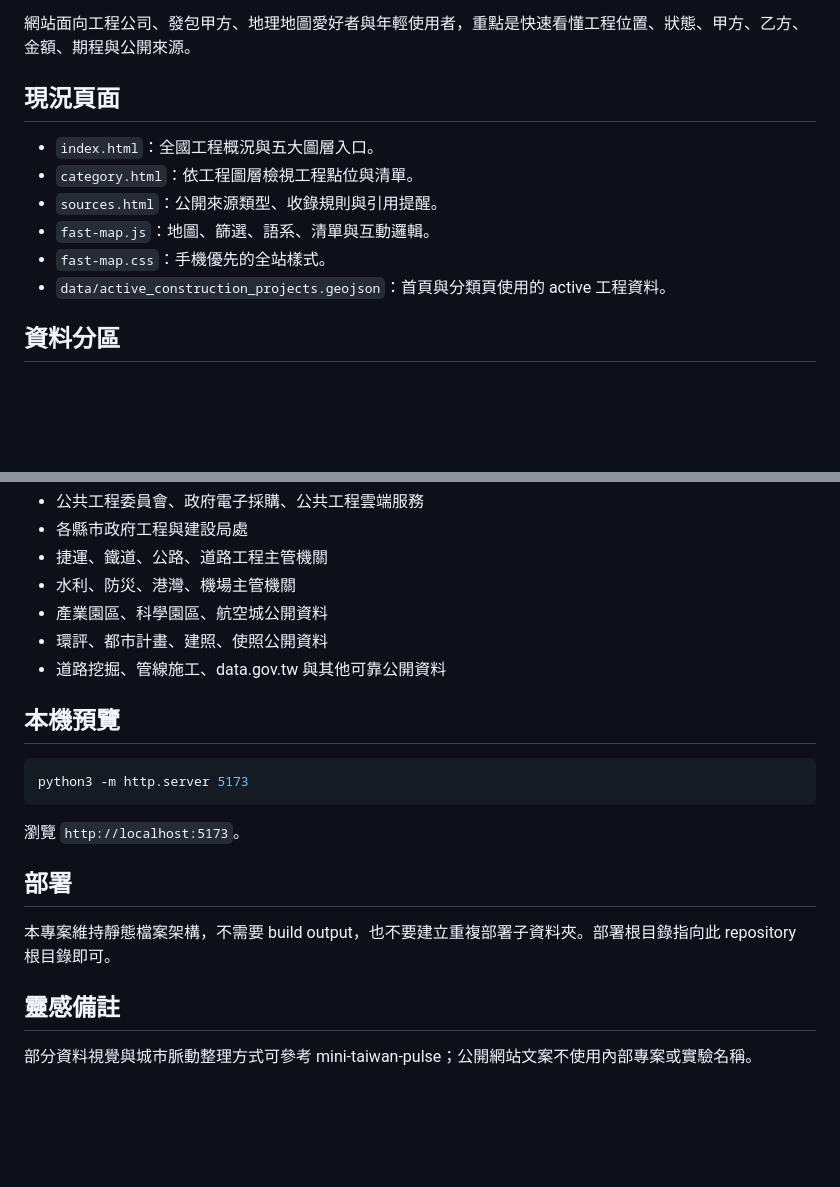
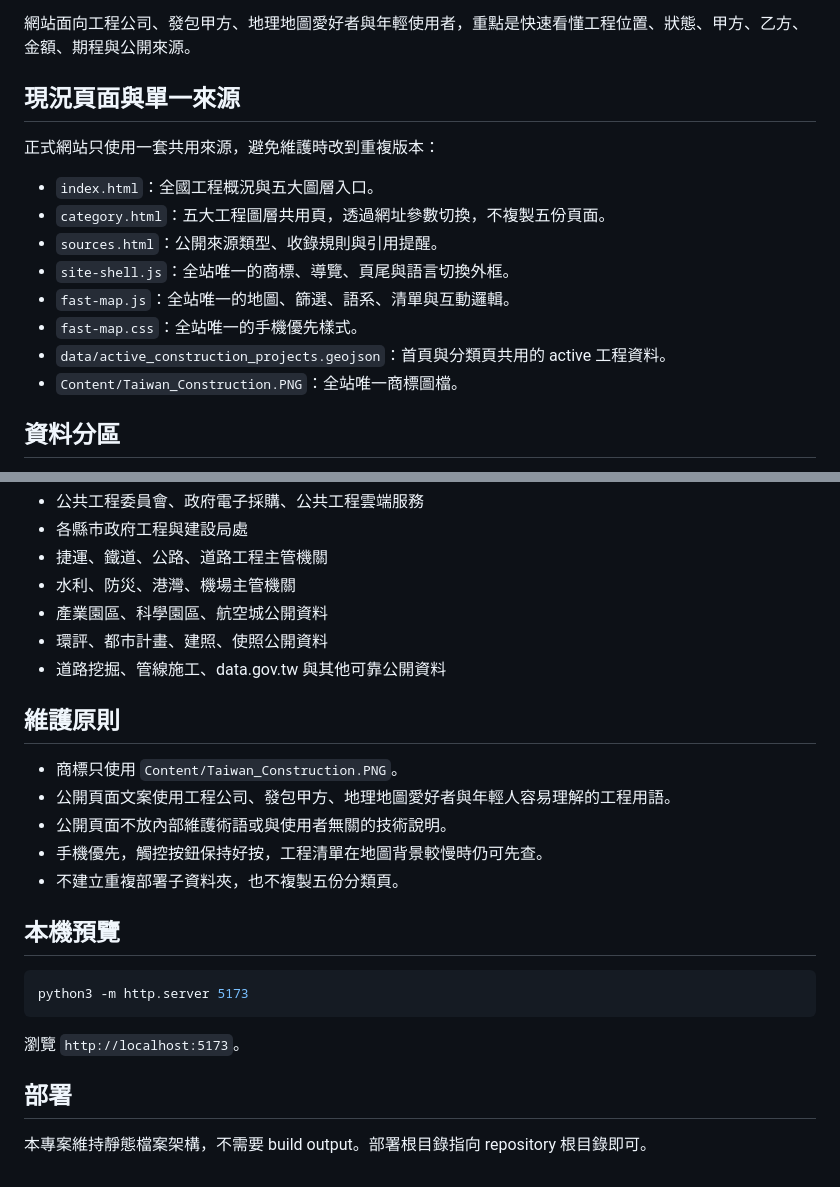
Before and after one commit to eden1762/taiwan-construction-map, a Markdown page: README.md, 2 parts joined by grey strips. Rendered like a GitHub page; blank space fills up the shorter version.

Commit message:
Document single-source structure branding and maintenance rules

````diff
--- a/README.md
+++ b/README.md
@@ -4,14 +4,18 @@
 
 網站面向工程公司、發包甲方、地理地圖愛好者與年輕使用者，重點是快速看懂工程位置、狀態、甲方、乙方、金額、期程與公開來源。
 
-## 現況頁面
+## 現況頁面與單一來源
+
+正式網站只使用一套共用來源，避免維護時改到重複版本：
 
 - `index.html`：全國工程概況與五大圖層入口。
-- `category.html`：依工程圖層檢視工程點位與清單。
+- `category.html`：五大工程圖層共用頁，透過網址參數切換，不複製五份頁面。
 - `sources.html`：公開來源類型、收錄規則與引用提醒。
-- `fast-map.js`：地圖、篩選、語系、清單與互動邏輯。
-- `fast-map.css`：手機優先的全站樣式。
-- `data/active_construction_projects.geojson`：首頁與分類頁使用的 active 工程資料。
+- `site-shell.js`：全站唯一的商標、導覽、頁尾與語言切換外框。
+- `fast-map.js`：全站唯一的地圖、篩選、語系、清單與互動邏輯。
+- `fast-map.css`：全站唯一的手機優先樣式。
+- `data/active_construction_projects.geojson`：首頁與分類頁共用的 active 工程資料。
+- `Content/Taiwan_Construction.PNG`：全站唯一商標圖檔。
 
 ## 資料分區
 
@@ -79,6 +83,14 @@ Active 首頁資料只保留：
 - 環評、都市計畫、建照、使照公開資料
 - 道路挖掘、管線施工、data.gov.tw 與其他可靠公開資料
 
+## 維護原則
+
+- 商標只使用 `Content/Taiwan_Construction.PNG`。
+- 公開頁面文案使用工程公司、發包甲方、地理地圖愛好者與年輕人容易理解的工程用語。
+- 公開頁面不放內部維護術語或與使用者無關的技術說明。
+- 手機優先，觸控按鈕保持好按，工程清單在地圖背景較慢時仍可先查。
+- 不建立重複部署子資料夾，也不複製五份分類頁。
+
 ## 本機預覽
 
 ```bash
@@ -89,8 +101,4 @@ python3 -m http.server 5173
 
 ## 部署
 
-本專案維持靜態檔案架構，不需要 build output，也不要建立重複部署子資料夾。部署根目錄指向此 repository 根目錄即可。
-
-## 靈感備註
-
-部分資料視覺與城市脈動整理方式可參考 mini-taiwan-pulse；公開網站文案不使用內部專案或實驗名稱。
+本專案維持靜態檔案架構，不需要 build output。部署根目錄指向 repository 根目錄即可。
````
